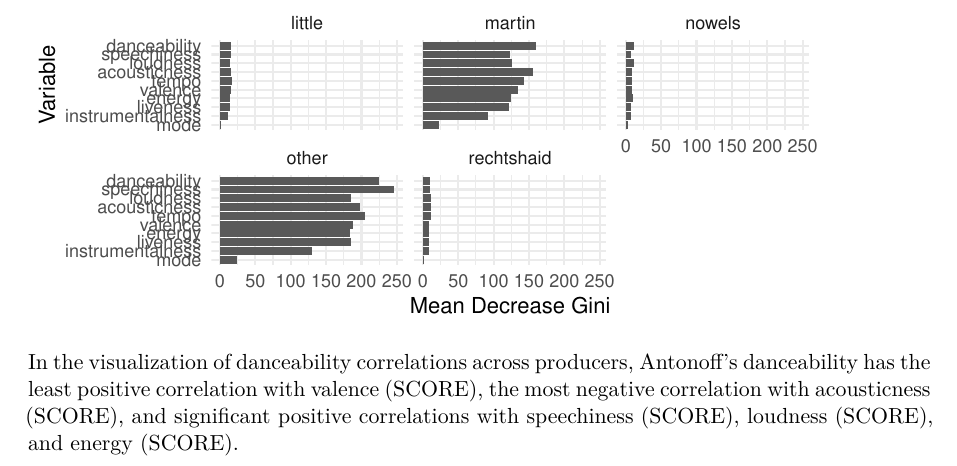
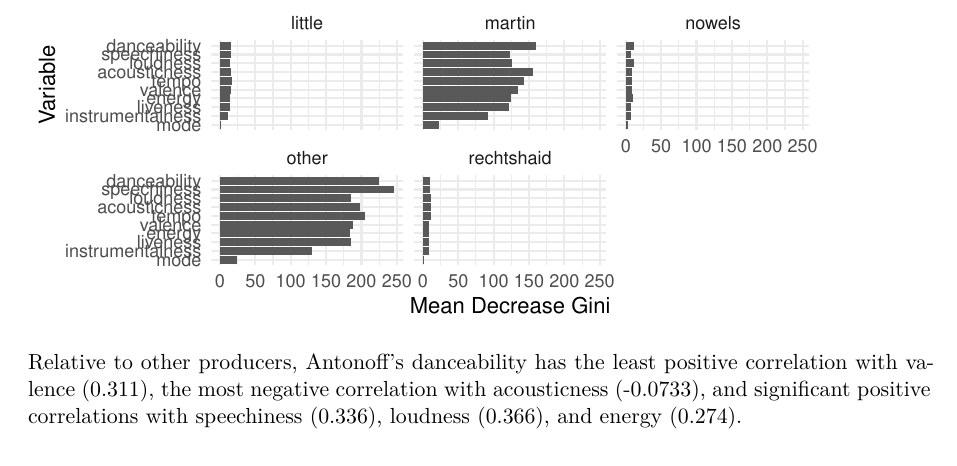
Before and after one commit to michaeladrouillard/spotify_pop, a Quarto document (outputs/paper/paper.qmd): part of page 14 of 18, cut so that both start at the same text. Rendered offline with R 4.5, knitr and Pandoc in place of Quarto, then LaTeX, with nearby package versions; some code elsewhere in the file could not run offline.

Commit message:
add scores

````diff
--- a/outputs/paper/paper.qmd
+++ b/outputs/paper/paper.qmd
@@ -500,7 +500,7 @@ ggplot(df_importance_long, aes(x = reorder(variable, importance), y = importance
 
 ```
 
-In the visualization of danceability correlations across producers, Antonoff's danceability has the least positive correlation with valence (SCORE), the most negative correlation with acousticness (SCORE), and significant positive correlations with speechiness (SCORE), loudness (SCORE), and energy (SCORE).
+Relative to other producers, Antonoff's danceability has the least positive correlation with valence (0.311), the most negative correlation with acousticness (-0.0733), and significant positive correlations with speechiness (0.336), loudness (0.366), and energy (0.274).
 
 ```{r}
 #| label: fig-dancevariance
````
Also changed, not shown: scripts/06-models.R (+1 -1 lines).
